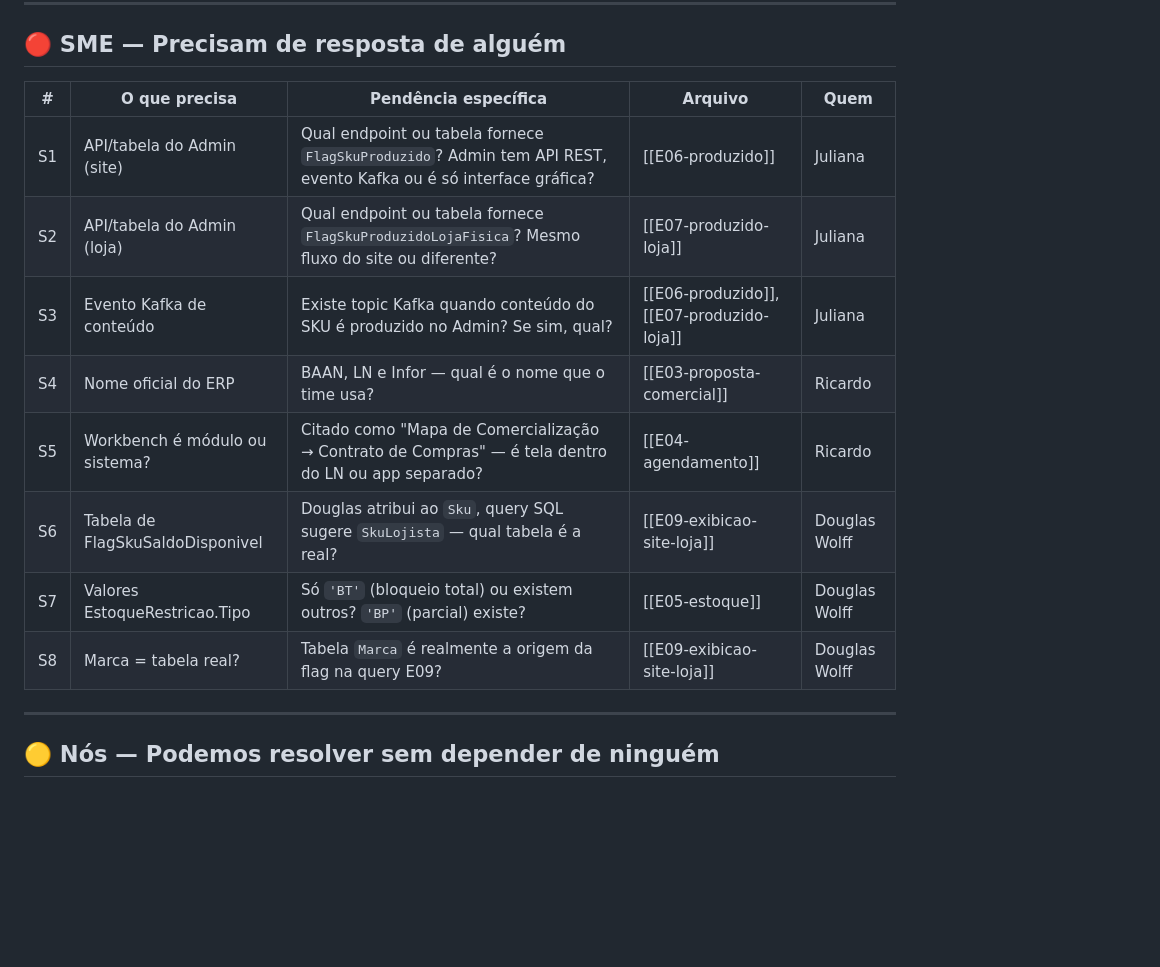
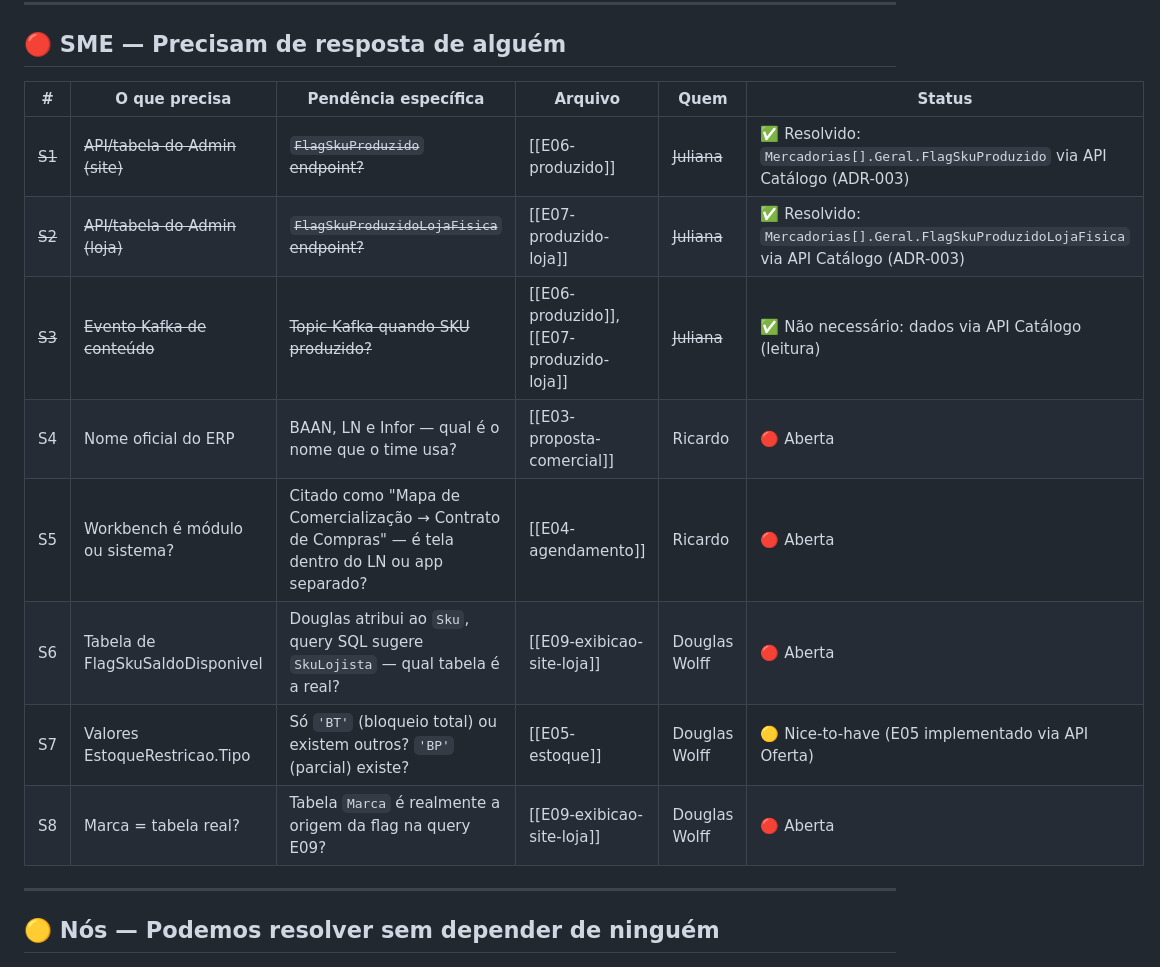
Before and after one commit to pedroalbanicb/tracking-memory-hackathon, a Markdown page: PENDENCIAS.md, the part around one of its changes. GitHub-like rendering; blank space fills up the shorter version.

Commit message:
[TCD-9910] - PENDENCIAS: fecha S1/S2/S3 (E06/E07 resolvidos via API Catalogo ADR-003), adiciona coluna Status na tabela SME

```diff
--- a/PENDENCIAS.md
+++ b/PENDENCIAS.md
@@ -13,16 +13,16 @@ autor: Pedro Martins
 
 ## 🔴 SME — Precisam de resposta de alguém
 
-| # | O que precisa | Pendência específica | Arquivo | Quem |
-|---|---------------|----------------------|---------|------|
-| S1 | API/tabela do Admin (site) | Qual endpoint ou tabela fornece `FlagSkuProduzido`? Admin tem API REST, evento Kafka ou é só interface gráfica? | [[E06-produzido]] | Juliana |
-| S2 | API/tabela do Admin (loja) | Qual endpoint ou tabela fornece `FlagSkuProduzidoLojaFisica`? Mesmo fluxo do site ou diferente? | [[E07-produzido-loja]] | Juliana |
-| S3 | Evento Kafka de conteúdo | Existe topic Kafka quando conteúdo do SKU é produzido no Admin? Se sim, qual? | [[E06-produzido]], [[E07-produzido-loja]] | Juliana |
-| S4 | Nome oficial do ERP | BAAN, LN e Infor — qual é o nome que o time usa? | [[E03-proposta-comercial]] | Ricardo |
-| S5 | Workbench é módulo ou sistema? | Citado como "Mapa de Comercialização → Contrato de Compras" — é tela dentro do LN ou app separado? | [[E04-agendamento]] | Ricardo |
-| S6 | Tabela de FlagSkuSaldoDisponivel | Douglas atribui ao `Sku`, query SQL sugere `SkuLojista` — qual tabela é a real? | [[E09-exibicao-site-loja]] | Douglas Wolff |
-| S7 | Valores EstoqueRestricao.Tipo | Só `'BT'` (bloqueio total) ou existem outros? `'BP'` (parcial) existe? | [[E05-estoque]] | Douglas Wolff |
-| S8 | Marca = tabela real? | Tabela `Marca` é realmente a origem da flag na query E09? | [[E09-exibicao-site-loja]] | Douglas Wolff |
+| # | O que precisa | Pendência específica | Arquivo | Quem | Status |
+|---|---------------|----------------------|---------|------|--------|
+| ~~S1~~ | ~~API/tabela do Admin (site)~~ | ~~`FlagSkuProduzido` endpoint?~~ | [[E06-produzido]] | ~~Juliana~~ | ✅ Resolvido: `Mercadorias[].Geral.FlagSkuProduzido` via API Catálogo (ADR-003) |
+| ~~S2~~ | ~~API/tabela do Admin (loja)~~ | ~~`FlagSkuProduzidoLojaFisica` endpoint?~~ | [[E07-produzido-loja]] | ~~Juliana~~ | ✅ Resolvido: `Mercadorias[].Geral.FlagSkuProduzidoLojaFisica` via API Catálogo (ADR-003) |
+| ~~S3~~ | ~~Evento Kafka de conteúdo~~ | ~~Topic Kafka quando SKU produzido?~~ | [[E06-produzido]], [[E07-produzido-loja]] | ~~Juliana~~ | ✅ Não necessário: dados via API Catálogo (leitura) |
+| S4 | Nome oficial do ERP | BAAN, LN e Infor — qual é o nome que o time usa? | [[E03-proposta-comercial]] | Ricardo | 🔴 Aberta |
+| S5 | Workbench é módulo ou sistema? | Citado como "Mapa de Comercialização → Contrato de Compras" — é tela dentro do LN ou app separado? | [[E04-agendamento]] | Ricardo | 🔴 Aberta |
+| S6 | Tabela de FlagSkuSaldoDisponivel | Douglas atribui ao `Sku`, query SQL sugere `SkuLojista` — qual tabela é a real? | [[E09-exibicao-site-loja]] | Douglas Wolff | 🔴 Aberta |
+| S7 | Valores EstoqueRestricao.Tipo | Só `'BT'` (bloqueio total) ou existem outros? `'BP'` (parcial) existe? | [[E05-estoque]] | Douglas Wolff | 🟡 Nice-to-have (E05 implementado via API Oferta) |
+| S8 | Marca = tabela real? | Tabela `Marca` é realmente a origem da flag na query E09? | [[E09-exibicao-site-loja]] | Douglas Wolff | 🔴 Aberta |
 
 ---
 
```
Also changed, not shown: other parts of PENDENCIAS.md (+1 -1 lines).
